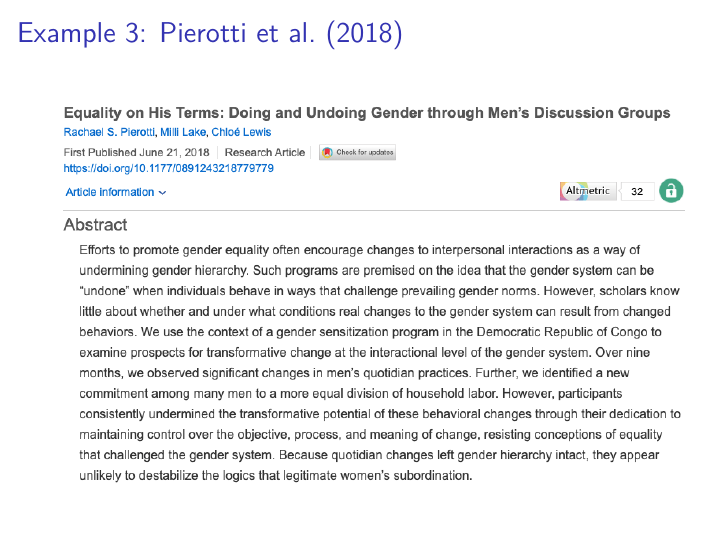
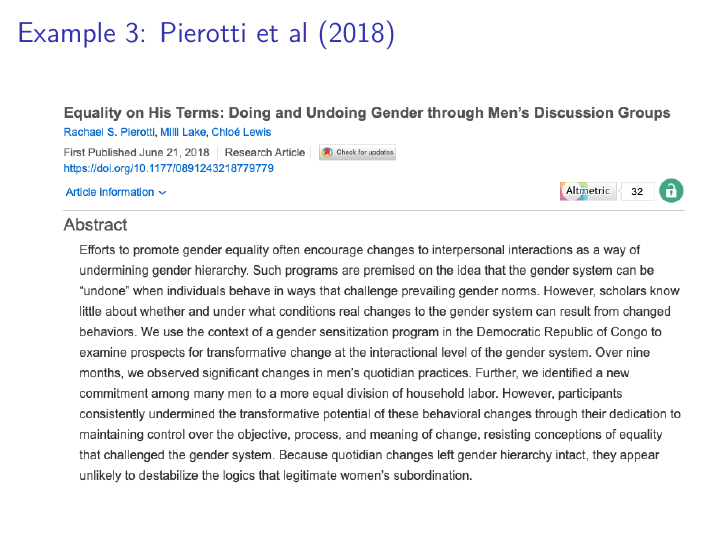
Before and after one commit to ccheng11/MY410, an R Markdown document (Week 2/Week 2 Puzzles.Rmd): page 16 of 17. Rendered offline with R 4.5, knitr and Pandoc, then LaTeX, with nearby package versions.

Commit message:
Update Week 2 Puzzles.Rmd

```diff
--- a/Week 2/Week 2 Puzzles.Rmd
+++ b/Week 2/Week 2 Puzzles.Rmd
@@ -153,7 +153,7 @@ Mason, J. 2002. \textit{Qualitative researching} (2nd). London: Sage, p.18.
 \includegraphics[scale=0.4]{Figs/ex2}
 \end{figure}
 
-## Example 3: Pierotti et al. (2018)
+## Example 3: Pierotti et al (2018)
 
 \begin{figure}
 \centering
```
